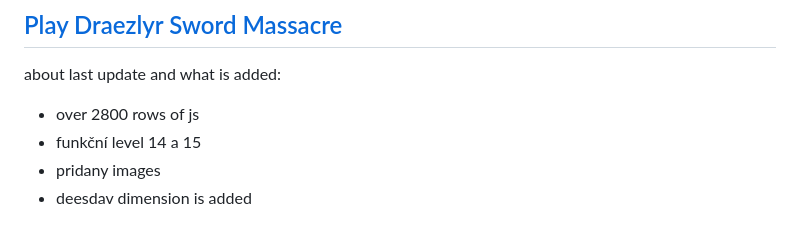
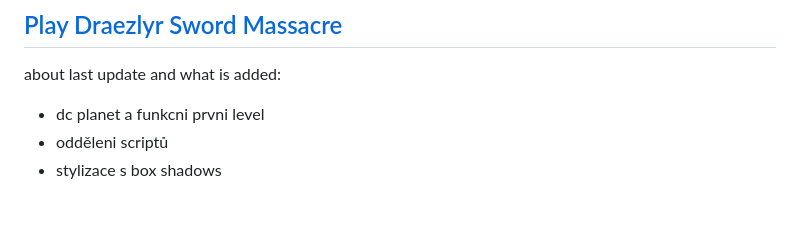
Before and after one commit to deesdav/draezlyr-wielder, a Markdown page: README.md, the part around the change. GitHub-like rendering.

```diff
--- a/README.md
+++ b/README.md
@@ -3,9 +3,8 @@
 ## [Play Draezlyr Sword Massacre](https://deesdav.github.io/draezlyr/)
 
 about last update and what is added:
- - over 2800 rows of js
- - funkční level 14 a 15
- - pridany images
- - deesdav dimension is added
+ - dc planet a funkcni prvni level
+ - odděleni scriptů
+ - stylizace s box shadows
 
 <img style="height: 200px; width: 200px;" src="./res/img/hero.idle.png"><img style="height: 200px; width: 200px;" src="./res/img/hero.attack.png">
```
Also changed, not shown: res/img/dcBluePlanet.png (added), res/img/enemy.loki.png, res/img/enemy.thanos.png, 5 other files.
